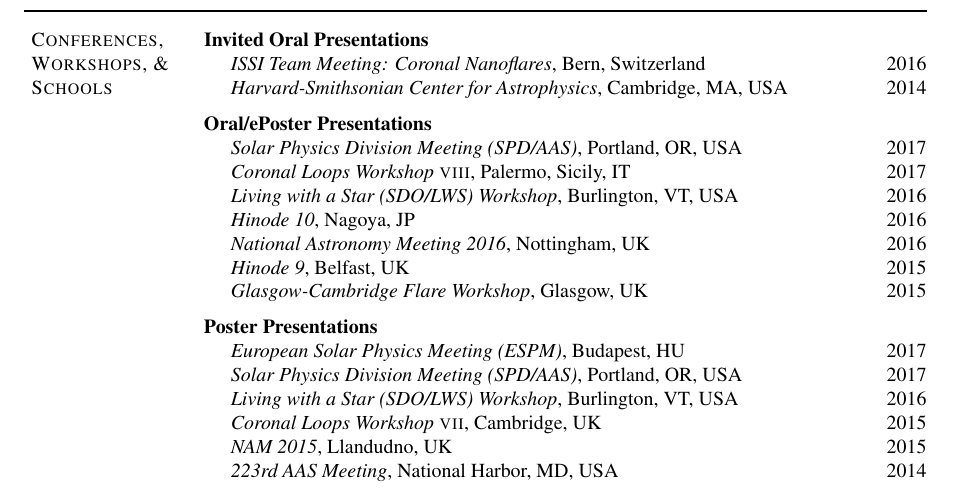
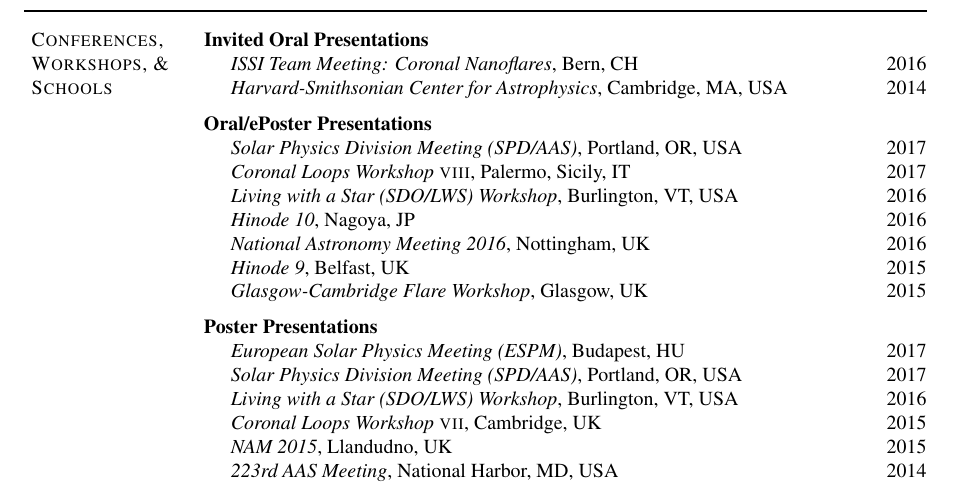
Before and after one commit to PaulJWright/Academic-CV, a LaTeX CV (AcademicCV.tex): part of page 2 of 3, cut so that both start at the same text. Compiled offline with pdfLaTeX.

Commit message:
Switzerland -> CH

```diff
--- a/AcademicCV.tex
+++ b/AcademicCV.tex
@@ -539,7 +539,7 @@
 
 \textbf{Invited Oral Presentations}
 \begin{innerlist}
-     \item[] \textit{ISSI Team Meeting: Coronal Nanoflares}, Bern, Switzerland \hfill {2016} % \hfill {Jan. 2016}
+     \item[] \textit{ISSI Team Meeting: Coronal Nanoflares}, Bern, CH \hfill {2016} % \hfill {Jan. 2016}
           \item[] \textit{Harvard-Smithsonian Center for Astrophysics}, Cambridge, MA, USA \hfill {2014} % \hfill {May 2014}
 \end{innerlist}
 
```
Also changed, not shown: AcademicCV.pdf.
